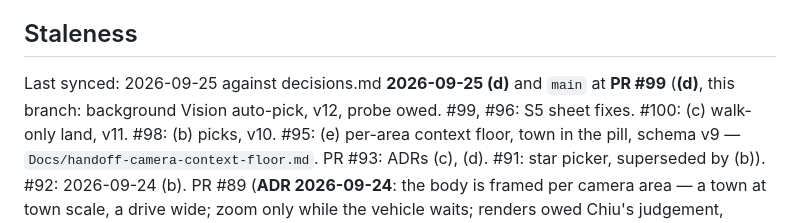
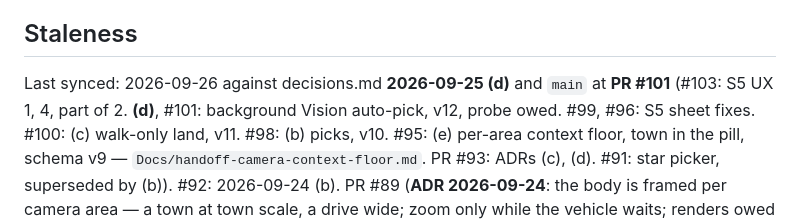
Before and after one commit to wen-chiu/kamome, a Markdown page: Docs/current-state.md, the part around the change. Rendered like a GitHub page.

```diff
--- a/Docs/current-state.md
+++ b/Docs/current-state.md
@@ -6,8 +6,8 @@ way — this file rotted twice by growing its own reasoning.
 
 ## Staleness
 
-Last synced: 2026-09-25 against decisions.md **2026-09-25 (d)** and `main` at
-**PR #99** (**(d)**, this branch: background Vision auto-pick, v12, probe owed.
+Last synced: 2026-09-26 against decisions.md **2026-09-25 (d)** and `main` at
+**PR #101** (#103: S5 UX 1, 4, part of 2. **(d)**, #101: background Vision auto-pick, v12, probe owed.
 #99, #96: S5 sheet fixes. #100: (c) walk-only land, v11. #98: (b) picks, v10.
 #95: (e) per-area context floor, town in the pill,
 schema v9 — `Docs/handoff-camera-context-floor.md`. PR #93: ADRs (c), (d). #91: star picker, superseded by (b)). #92: 2026-09-24 (b). PR #89 (**ADR 2026-09-24**: the body is framed per camera
```
Also changed, not shown: Docs/design-reviews/2026-09-25-s5-export-sheet.md (+11 -0 lines), HANDOFF.md (+3 -2 lines).
